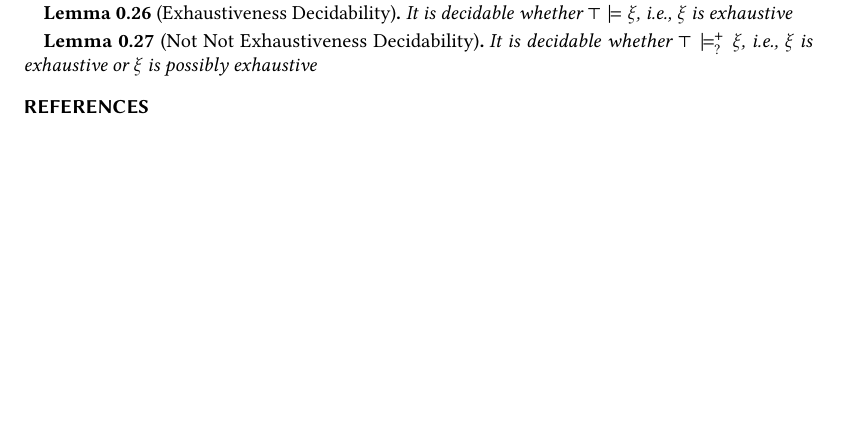
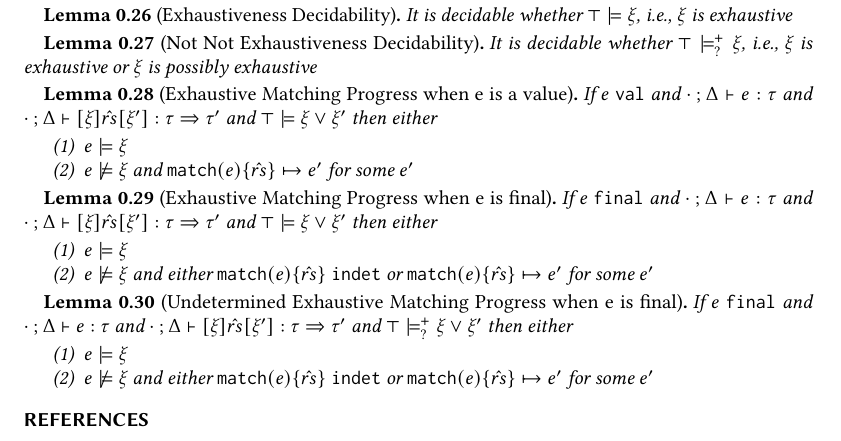
Before and after one commit to fplab/pattern-paper, a LaTeX paper (patterns-paper.tex, which reads formally.tex): part of page 2 of 16, cut so that both start at the same text, the shorter picture padded with empty space. Compiled offline with pdfLaTeX.

Commit message:
add three matching progress lemma

```diff
--- a/formally.tex
+++ b/formally.tex
@@ -1372,3 +1372,30 @@ $\arraycolsep=4pt\begin{array}{lll}
   \label{lemma:not-not-exhaustiveness-decidability}
   It is decidable whether $\csatisfyormay{\ctruth}{\xi}$, i.e., $\xi$ is exhaustive or $\xi$ is possibly exhaustive
 \end{lem}
+\begin{lem}[Exhaustive Matching Progress when e is a value]
+  \label{lemma:val-match-progress}
+  If $\isVal{e}$ and $\hexptyp{\cdot}{\Delta}{e}{\tau}$ and $\czrulstyp{\cdot}{\Delta}{\xi}{\zrules}{\xi'}{\tau}{\tau'}$ and $\csatisfy{\ctruth}{\cor{\xi}{\xi'}}$
+  then either
+  \begin{enumerate}
+    \item $\csatisfy{e}{\xi}$
+    \item $\cnotsatisfy{e}{\xi}$ and $\htrans{\hmatch{e}{\zrules}}{e'}$ for some $e'$
+  \end{enumerate}
+\end{lem}
+\begin{lem}[Exhaustive Matching Progress when e is final]
+  \label{lemma:indet-match-progress}
+  If $\isFinal{e}$ and $\hexptyp{\cdot}{\Delta}{e}{\tau}$ and $\czrulstyp{\cdot}{\Delta}{\xi}{\zrules}{\xi'}{\tau}{\tau'}$ and $\csatisfy{\ctruth}{\cor{\xi}{\xi'}}$
+  then either
+  \begin{enumerate}
+    \item $\csatisfy{e}{\xi}$
+    \item $\cnotsatisfy{e}{\xi}$ and either $\isIndet{\hmatch{e}{\zrules}}$ or $\htrans{\hmatch{e}{\zrules}}{e'}$ for some $e'$
+  \end{enumerate}
+\end{lem}
+\begin{lem}[Undetermined Exhaustive Matching Progress when e is final]
+  \label{lemma:indet-match-progress}
+  If $\isFinal{e}$ and $\hexptyp{\cdot}{\Delta}{e}{\tau}$ and $\czrulstyp{\cdot}{\Delta}{\xi}{\zrules}{\xi'}{\tau}{\tau'}$ and $\csatisfyormay{\ctruth}{\cor{\xi}{\xi'}}$
+  then either
+  \begin{enumerate}
+    \item $\csatisfy{e}{\xi}$
+    \item $\cnotsatisfy{e}{\xi}$ and either $\isIndet{\hmatch{e}{\zrules}}$ or $\htrans{\hmatch{e}{\zrules}}{e'}$ for some $e'$
+  \end{enumerate}
+\end{lem}
```
